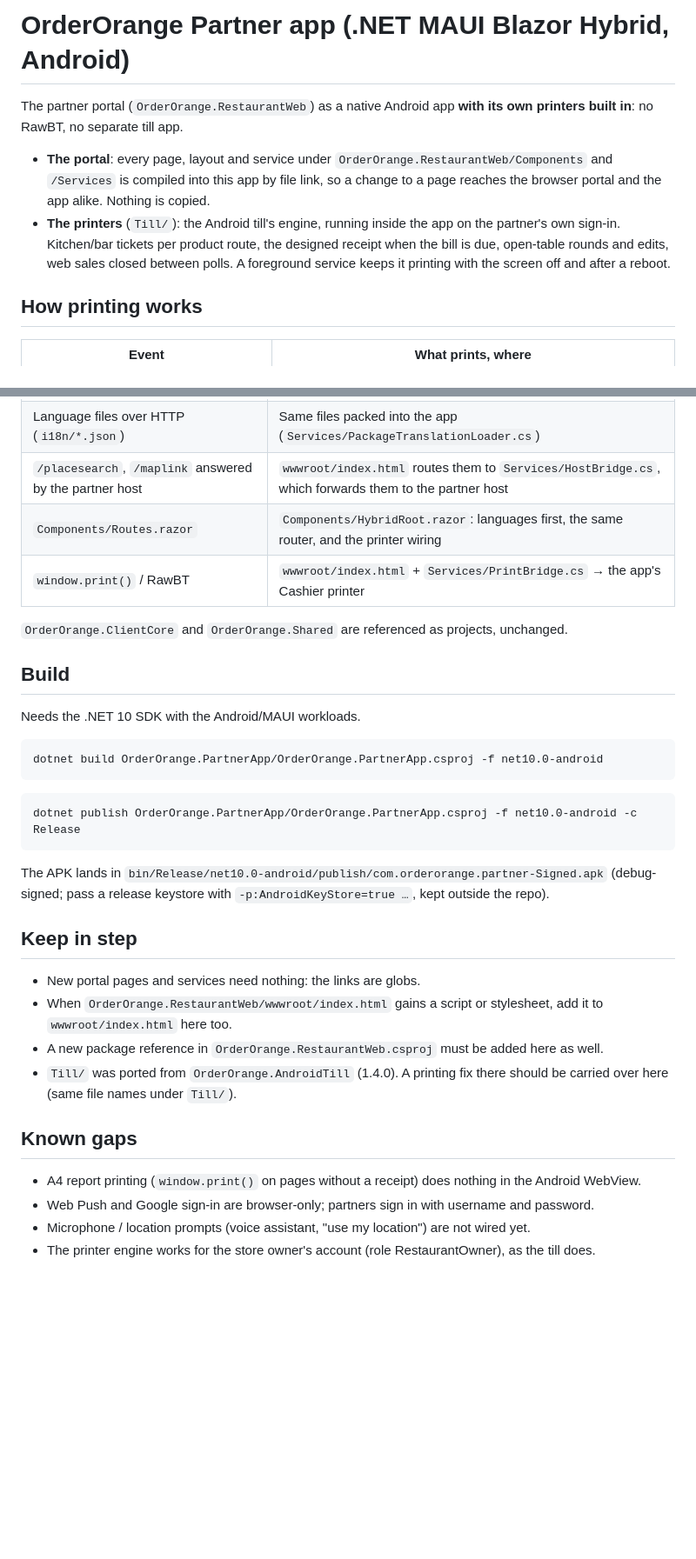
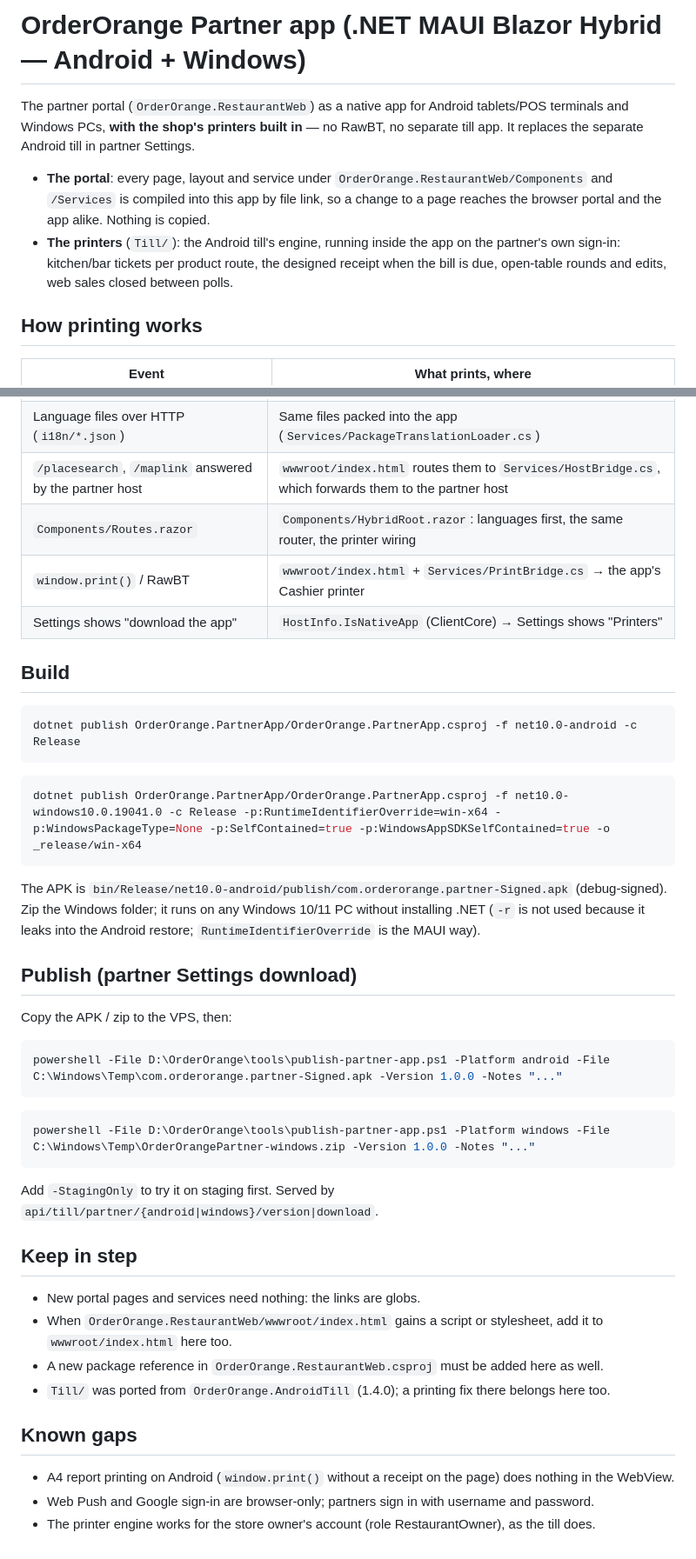
Before and after one commit to majidtek/OrderOrange, a Markdown page: OrderOrange.PartnerApp/README.md, 2 parts joined by grey strips. Shown at 87% size. GitHub-like rendering; blank space fills up the shorter version.

Commit message:
OrderOrange.PartnerApp README: Windows printing, Settings → Printers, build and publish steps
Co-Authored-By: Claude Opus 5.5 <noreply@anthropic.com>

````diff
--- a/OrderOrange.PartnerApp/README.md
+++ b/OrderOrange.PartnerApp/README.md
@@ -1,15 +1,15 @@
-# OrderOrange Partner app (.NET MAUI Blazor Hybrid, Android)
+# OrderOrange Partner app (.NET MAUI Blazor Hybrid — Android + Windows)
 
-The partner portal (`OrderOrange.RestaurantWeb`) as a native Android app **with its own
-printers built in**: no RawBT, no separate till app.
+The partner portal (`OrderOrange.RestaurantWeb`) as a native app for Android tablets/POS terminals
+and Windows PCs, **with the shop's printers built in** — no RawBT, no separate till app. It replaces
+the separate Android till in partner Settings.
 
 - **The portal**: every page, layout and service under `OrderOrange.RestaurantWeb/Components`
   and `/Services` is compiled into this app by file link, so a change to a page reaches the
   browser portal and the app alike. Nothing is copied.
-- **The printers** (`Till/`): the Android till's engine, running inside the app on the
-  partner's own sign-in. Kitchen/bar tickets per product route, the designed receipt when the
-  bill is due, open-table rounds and edits, web sales closed between polls. A foreground
-  service keeps it printing with the screen off and after a reboot.
+- **The printers** (`Till/`): the Android till's engine, running inside the app on the partner's
+  own sign-in: kitchen/bar tickets per product route, the designed receipt when the bill is due,
+  open-table rounds and edits, web sales closed between polls.
 
 ## How printing works
 
@@ -36,25 +41,37 @@ thermal printer.
 | `Program.cs` fetches `/config` from the host | `AppConfig.cs` (API, customer site, partner host) |
 | Language files over HTTP (`i18n/*.json`) | Same files packed into the app (`Services/PackageTranslationLoader.cs`) |
 | `/placesearch`, `/maplink` answered by the partner host | `wwwroot/index.html` routes them to `Services/HostBridge.cs`, which forwards them to the partner host |
-| `Components/Routes.razor` | `Components/HybridRoot.razor`: languages first, the same router, and the printer wiring |
+| `Components/Routes.razor` | `Components/HybridRoot.razor`: languages first, the same router, the printer wiring |
 | `window.print()` / RawBT | `wwwroot/index.html` + `Services/PrintBridge.cs` → the app's Cashier printer |
-
-`OrderOrange.ClientCore` and `OrderOrange.Shared` are referenced as projects, unchanged.
+| Settings shows "download the app" | `HostInfo.IsNativeApp` (ClientCore) → Settings shows "Printers" |
 
 ## Build
-
-Needs the .NET 10 SDK with the Android/MAUI workloads.
-
-```bash
-dotnet build OrderOrange.PartnerApp/OrderOrange.PartnerApp.csproj -f net10.0-android
-```
 
 ```bash
 dotnet publish OrderOrange.PartnerApp/OrderOrange.PartnerApp.csproj -f net10.0-android -c Release
 ```
 
-The APK lands in `bin/Release/net10.0-android/publish/com.orderorange.partner-Signed.apk`
-(debug-signed; pass a release keystore with `-p:AndroidKeyStore=true …`, kept outside the repo).
+```bash
+dotnet publish OrderOrange.PartnerApp/OrderOrange.PartnerApp.csproj -f net10.0-windows10.0.19041.0 -c Release -p:RuntimeIdentifierOverride=win-x64 -p:WindowsPackageType=None -p:SelfContained=true -p:WindowsAppSDKSelfContained=true -o _release/win-x64
+```
+
+The APK is `bin/Release/net10.0-android/publish/com.orderorange.partner-Signed.apk` (debug-signed).
+Zip the Windows folder; it runs on any Windows 10/11 PC without installing .NET (`-r` is not used
+because it leaks into the Android restore; `RuntimeIdentifierOverride` is the MAUI way).
+
+## Publish (partner Settings download)
+
+Copy the APK / zip to the VPS, then:
+
+```powershell
+powershell -File D:\OrderOrange\tools\publish-partner-app.ps1 -Platform android -File C:\Windows\Temp\com.orderorange.partner-Signed.apk -Version 1.0.0 -Notes "..."
+```
+
+```powershell
+powershell -File D:\OrderOrange\tools\publish-partner-app.ps1 -Platform windows -File C:\Windows\Temp\OrderOrangePartner-windows.zip -Version 1.0.0 -Notes "..."
+```
+
+Add `-StagingOnly` to try it on staging first. Served by `api/till/partner/{android|windows}/version|download`.
 
 ## Keep in step
 
@@ -62,12 +79,10 @@ The APK lands in `bin/Release/net10.0-android/publish/com.orderorange.partner-Si
 - When `OrderOrange.RestaurantWeb/wwwroot/index.html` gains a script or stylesheet, add it to
   `wwwroot/index.html` here too.
 - A new package reference in `OrderOrange.RestaurantWeb.csproj` must be added here as well.
-- `Till/` was ported from `OrderOrange.AndroidTill` (1.4.0). A printing fix there should be
-  carried over here (same file names under `Till/`).
+- `Till/` was ported from `OrderOrange.AndroidTill` (1.4.0); a printing fix there belongs here too.
 
 ## Known gaps
 
-- A4 report printing (`window.print()` on pages without a receipt) does nothing in the Android WebView.
+- A4 report printing on Android (`window.print()` without a receipt on the page) does nothing in the WebView.
 - Web Push and Google sign-in are browser-only; partners sign in with username and password.
-- Microphone / location prompts (voice assistant, "use my location") are not wired yet.
 - The printer engine works for the store owner's account (role RestaurantOwner), as the till does.
````
Also changed, not shown: other parts of OrderOrange.PartnerApp/README.md (+10 -5 lines).
